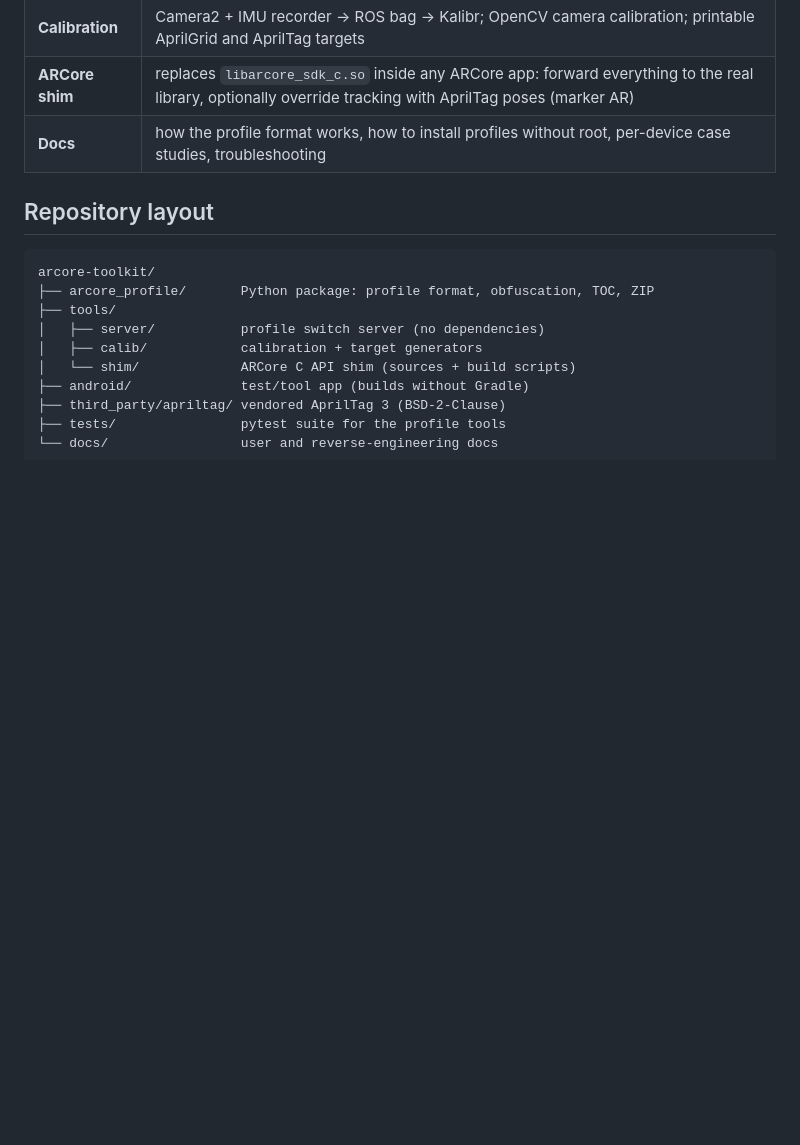
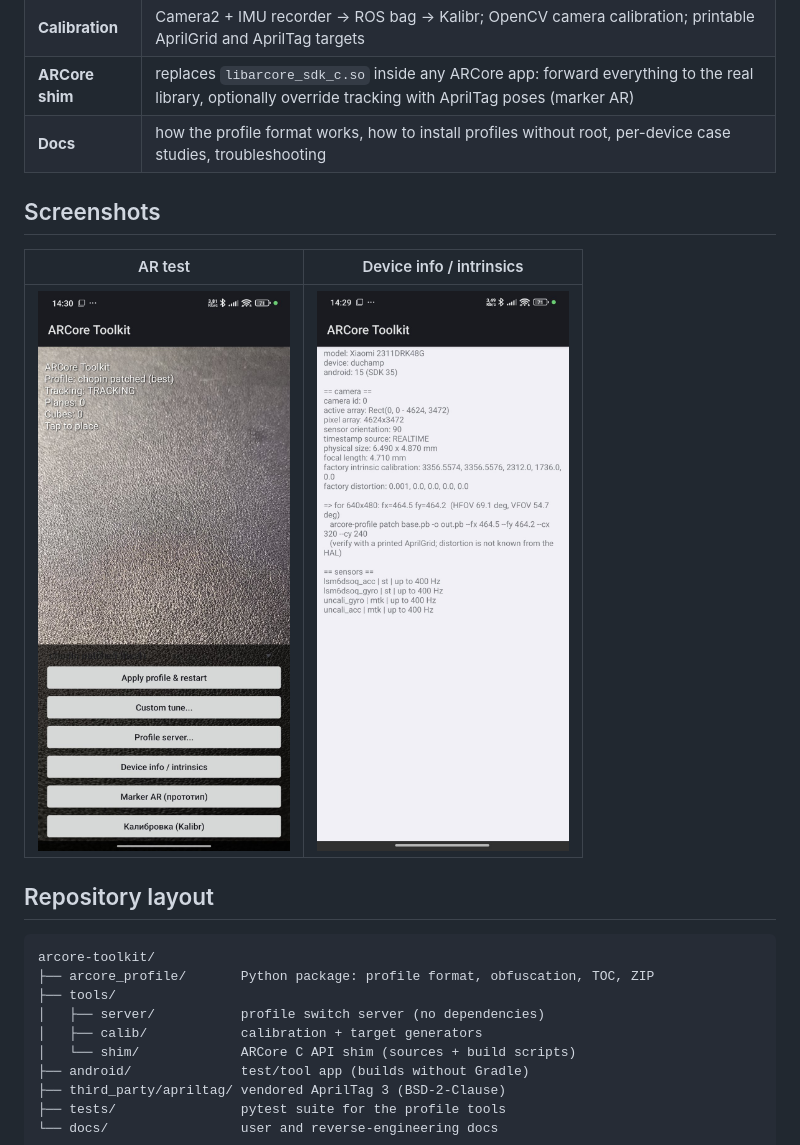
Before and after one commit to KotPasztet/arcore-toolkit, a Markdown page: README.md, the part around the change. Drawn GitHub-style; pictures changed too: docs/images/device-info.jpg (added), docs/images/main.jpg (added); blank space fills up the shorter version.

Commit message:
android: rename the HUD title, add screenshots
- HUD now says ARCore Toolkit
- docs/images: AR test and device-info screenshots (POCO X6 Pro, Android 15)

```diff
--- a/README.md
+++ b/README.md
@@ -22,6 +22,12 @@ reverse engineering ARCore 1.5x; nothing is documented by Google.
 | **Calibration** | Camera2 + IMU recorder → ROS bag → Kalibr; OpenCV camera calibration; printable AprilGrid and AprilTag targets |
 | **ARCore shim** | replaces `libarcore_sdk_c.so` inside any ARCore app: forward everything to the real library, optionally override tracking with AprilTag poses (marker AR) |
 | **Docs** | how the profile format works, how to install profiles without root, per-device case studies, troubleshooting |
+
+## Screenshots
+
+| AR test | Device info / intrinsics |
+|---|---|
+| ![AR test](docs/images/main.jpg) | ![Device info](docs/images/device-info.jpg) |
 
 ## Repository layout
 
```
Also changed, not shown: 2 other files.
